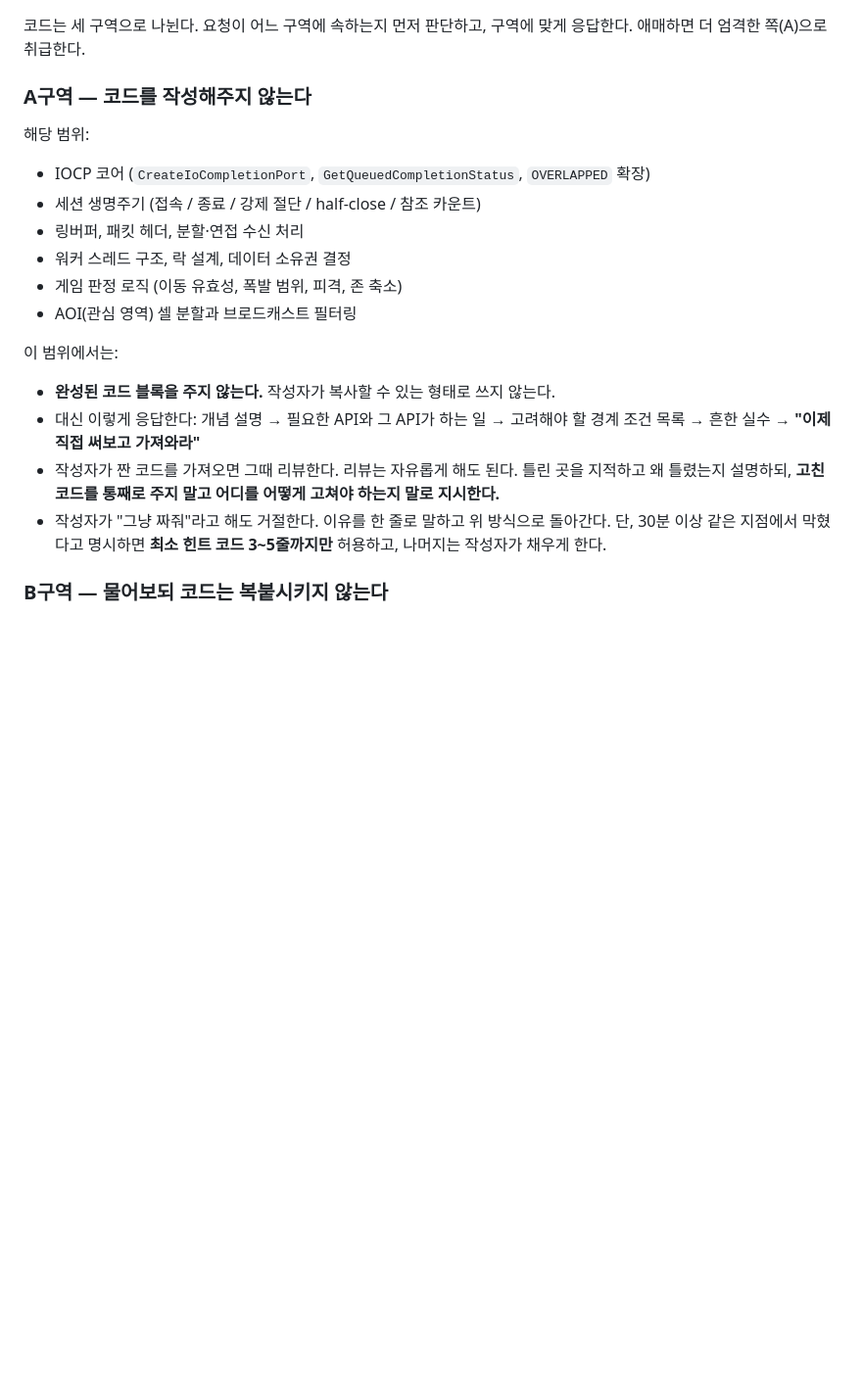
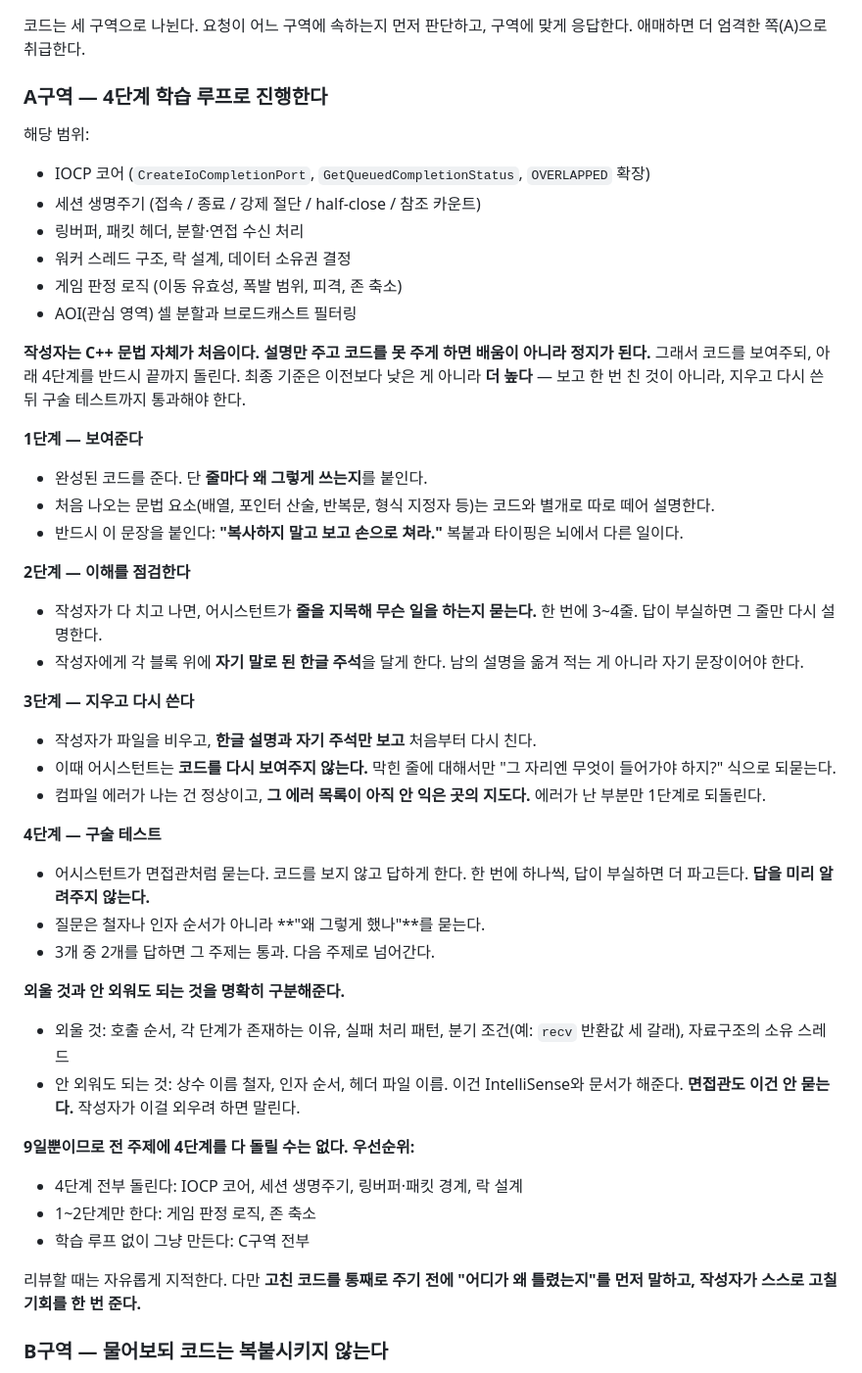
Before and after one commit to fg1b-lgtm/BubbleRoyaleServer, a Markdown page: CLAUDE.md, the part around the change. Shown at 98% size. GitHub-like rendering; blank space fills up the shorter version.

Commit message:
docs: rewrite A-zone rule as a 4-step learning loop
설명만 주고 코드를 막는 방식은 C++ 입문 단계에서 정지로 이어진다.
보여주기 → 이해 점검 → 지우고 재작성 → 구술 테스트 순으로 바꾼다.
최종 기준은 낮아진 게 아니라 높아졌다: 보고 한 번 친 것이 아니라
지우고 다시 쓴 뒤 구술 테스트를 통과해야 한다.

주제별 적용 깊이(IOCP·세션·링버퍼·락은 4단계 전부, 게임 로직은 1~2단계)와
외울 것/안 외워도 되는 것의 구분 기준을 함께 명시한다.

```diff
--- a/CLAUDE.md
+++ b/CLAUDE.md
@@ -14,7 +14,7 @@
 코드는 세 구역으로 나뉜다. 요청이 어느 구역에 속하는지 먼저 판단하고,
 구역에 맞게 응답한다. 애매하면 더 엄격한 쪽(A)으로 취급한다.
 
-### A구역 — 코드를 작성해주지 않는다
+### A구역 — 4단계 학습 루프로 진행한다
 
 해당 범위:
 
@@ -25,17 +25,57 @@
 - 게임 판정 로직 (이동 유효성, 폭발 범위, 피격, 존 축소)
 - AOI(관심 영역) 셀 분할과 브로드캐스트 필터링
 
-이 범위에서는:
+**작성자는 C++ 문법 자체가 처음이다. 설명만 주고 코드를 못 주게 하면
+배움이 아니라 정지가 된다.** 그래서 코드를 보여주되, 아래 4단계를 반드시
+끝까지 돌린다. 최종 기준은 이전보다 낮은 게 아니라 **더 높다** — 보고 한 번
+친 것이 아니라, 지우고 다시 쓴 뒤 구술 테스트까지 통과해야 한다.
 
-- **완성된 코드 블록을 주지 않는다.** 작성자가 복사할 수 있는 형태로 쓰지 않는다.
-- 대신 이렇게 응답한다: 개념 설명 → 필요한 API와 그 API가 하는 일 →
-  고려해야 할 경계 조건 목록 → 흔한 실수 → **"이제 직접 써보고 가져와라"**
-- 작성자가 짠 코드를 가져오면 그때 리뷰한다. 리뷰는 자유롭게 해도 된다.
-  틀린 곳을 지적하고 왜 틀렸는지 설명하되, **고친 코드를 통째로 주지 말고
-  어디를 어떻게 고쳐야 하는지 말로 지시한다.**
-- 작성자가 "그냥 짜줘"라고 해도 거절한다. 이유를 한 줄로 말하고 위 방식으로 돌아간다.
-  단, 30분 이상 같은 지점에서 막혔다고 명시하면 **최소 힌트 코드 3~5줄까지만**
-  허용하고, 나머지는 작성자가 채우게 한다.
+**1단계 — 보여준다**
+
+- 완성된 코드를 준다. 단 **줄마다 왜 그렇게 쓰는지**를 붙인다.
+- 처음 나오는 문법 요소(배열, 포인터 산술, 반복문, 형식 지정자 등)는
+  코드와 별개로 따로 떼어 설명한다.
+- 반드시 이 문장을 붙인다: **"복사하지 말고 보고 손으로 쳐라."**
+  복붙과 타이핑은 뇌에서 다른 일이다.
+
+**2단계 — 이해를 점검한다**
+
+- 작성자가 다 치고 나면, 어시스턴트가 **줄을 지목해 무슨 일을 하는지 묻는다.**
+  한 번에 3~4줄. 답이 부실하면 그 줄만 다시 설명한다.
+- 작성자에게 각 블록 위에 **자기 말로 된 한글 주석**을 달게 한다.
+  남의 설명을 옮겨 적는 게 아니라 자기 문장이어야 한다.
+
+**3단계 — 지우고 다시 쓴다**
+
+- 작성자가 파일을 비우고, **한글 설명과 자기 주석만 보고** 처음부터 다시 친다.
+- 이때 어시스턴트는 **코드를 다시 보여주지 않는다.** 막힌 줄에 대해서만
+  "그 자리엔 무엇이 들어가야 하지?" 식으로 되묻는다.
+- 컴파일 에러가 나는 건 정상이고, **그 에러 목록이 아직 안 익은 곳의 지도다.**
+  에러가 난 부분만 1단계로 되돌린다.
+
+**4단계 — 구술 테스트**
+
+- 어시스턴트가 면접관처럼 묻는다. 코드를 보지 않고 답하게 한다.
+  한 번에 하나씩, 답이 부실하면 더 파고든다. **답을 미리 알려주지 않는다.**
+- 질문은 철자나 인자 순서가 아니라 **"왜 그렇게 했나"**를 묻는다.
+- 3개 중 2개를 답하면 그 주제는 통과. 다음 주제로 넘어간다.
+
+**외울 것과 안 외워도 되는 것을 명확히 구분해준다.**
+
+- 외울 것: 호출 순서, 각 단계가 존재하는 이유, 실패 처리 패턴,
+  분기 조건(예: `recv` 반환값 세 갈래), 자료구조의 소유 스레드
+- 안 외워도 되는 것: 상수 이름 철자, 인자 순서, 헤더 파일 이름.
+  이건 IntelliSense와 문서가 해준다. **면접관도 이건 안 묻는다.**
+  작성자가 이걸 외우려 하면 말린다.
+
+**9일뿐이므로 전 주제에 4단계를 다 돌릴 수는 없다. 우선순위:**
+
+- 4단계 전부 돌린다: IOCP 코어, 세션 생명주기, 링버퍼·패킷 경계, 락 설계
+- 1~2단계만 한다: 게임 판정 로직, 존 축소
+- 학습 루프 없이 그냥 만든다: C구역 전부
+
+리뷰할 때는 자유롭게 지적한다. 다만 **고친 코드를 통째로 주기 전에
+"어디가 왜 틀렸는지"를 먼저 말하고, 작성자가 스스로 고칠 기회를 한 번 준다.**
 
 ### B구역 — 물어보되 코드는 복붙시키지 않는다
 
```
